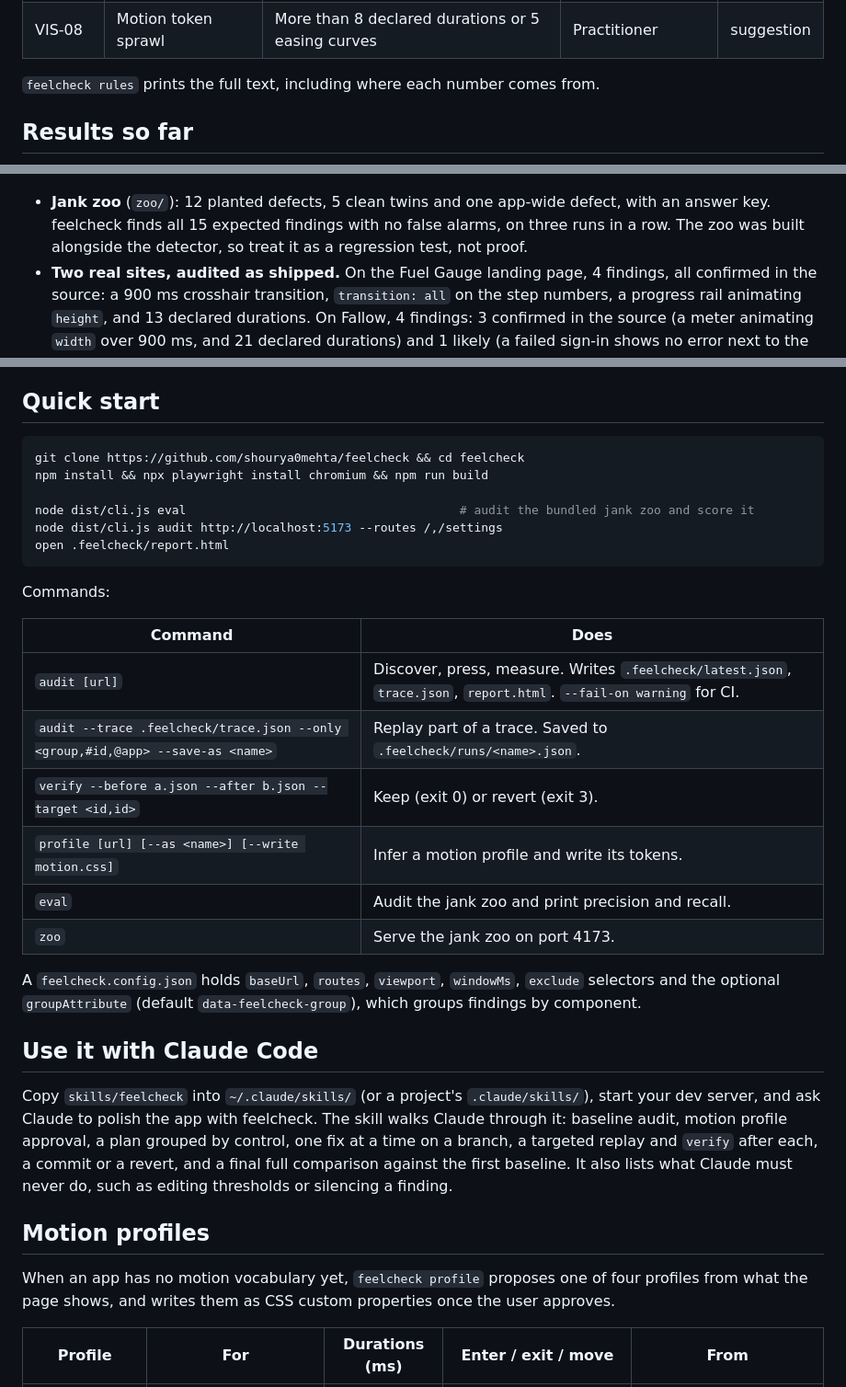
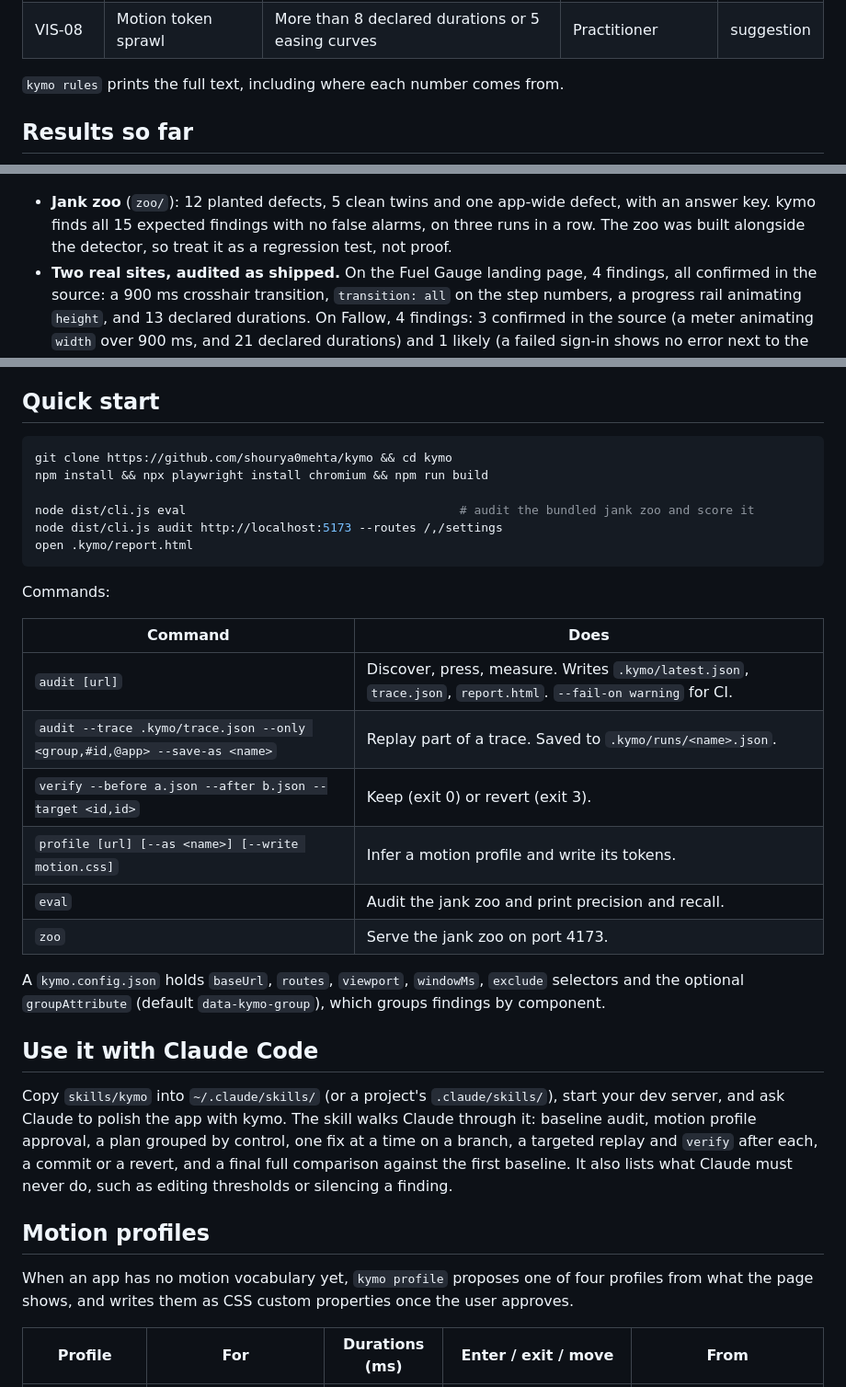
Before and after one commit to shourya0mehta/kymo, a Markdown page: README.md, 3 parts joined by grey strips. Shown at 92% size. Rendered like a GitHub page.

````diff
--- a/README.md
+++ b/README.md
@@ -40,13 +42,13 @@ Severity follows evidence. Specs and studies can warn or error; practitioner tas
 | CRAFT-07 | Silent or blank failure | Request answered with a 500, no error, alert or retry appears | Standard (AA) + Practitioner | warning |
 | VIS-08 | Motion token sprawl | More than 8 declared durations or 5 easing curves | Practitioner | suggestion |
 
-`feelcheck rules` prints the full text, including where each number comes from.
+`kymo rules` prints the full text, including where each number comes from.
 
 ## Results so far
 
 ![The jank zoo: planted defects next to clean twins](docs/zoo.png)
 
-- **Jank zoo** (`zoo/`): 12 planted defects, 5 clean twins and one app-wide defect, with an answer key. feelcheck finds all 15 expected findings with no false alarms, on three runs in a row. The zoo was built alongside the detector, so treat it as a regression test, not proof.
+- **Jank zoo** (`zoo/`): 12 planted defects, 5 clean twins and one app-wide defect, with an answer key. kymo finds all 15 expected findings with no false alarms, on three runs in a row. The zoo was built alongside the detector, so treat it as a regression test, not proof.
 - **Two real sites, audited as shipped.** On the Fuel Gauge landing page, 4 findings, all confirmed in the source: a 900 ms crosshair transition, `transition: all` on the step numbers, a progress rail animating `height`, and 13 declared durations. On Fallow, 4 findings: 3 confirmed in the source (a meter animating `width` over 900 ms, and 21 declared durations) and 1 likely (a failed sign-in shows no error next to the header button). Early versions raised over 50 findings on these sites. Handling scrolling, SVG redraws, reflow and canvas brought that down, and those fixes were tuned on these same two sites.
 - **The fix loop works end to end** (`npm run test:e2e`). A naive fix for the teleporting panel, `transition: left`, removes the teleport but is reverted for animating a layout property. The transform version is kept.
 - **A fresh Claude following only the skill** polished a copy of the zoo from 15 findings to 0: 14 fixes kept on the first try and 1 on the second. Measured changes included Like feedback from 615 ms to under 16 ms, Save from 312 ms to under 16 ms, and a 900 ms drawer down to 240 ms. Its notes found a timing bug and shaped the current skill.
@@ -54,34 +56,34 @@ Severity follows evidence. Specs and studies can warn or error; practitioner tas
 ## Quick start
 
 ```bash
-git clone https://github.com/shourya0mehta/feelcheck && cd feelcheck
+git clone https://github.com/shourya0mehta/kymo && cd kymo
 npm install && npx playwright install chromium && npm run build
 
 node dist/cli.js eval                                      # audit the bundled jank zoo and score it
 node dist/cli.js audit http://localhost:5173 --routes /,/settings
-open .feelcheck/report.html
+open .kymo/report.html
 ```
 
 Commands:
 
 | Command | Does |
 |---|---|
-| `audit [url]` | Discover, press, measure. Writes `.feelcheck/latest.json`, `trace.json`, `report.html`. `--fail-on warning` for CI. |
-| `audit --trace .feelcheck/trace.json --only <group,#id,@app> --save-as <name>` | Replay part of a trace. Saved to `.feelcheck/runs/<name>.json`. |
+| `audit [url]` | Discover, press, measure. Writes `.kymo/latest.json`, `trace.json`, `report.html`. `--fail-on warning` for CI. |
+| `audit --trace .kymo/trace.json --only <group,#id,@app> --save-as <name>` | Replay part of a trace. Saved to `.kymo/runs/<name>.json`. |
 | `verify --before a.json --after b.json --target <id,id>` | Keep (exit 0) or revert (exit 3). |
 | `profile [url] [--as <name>] [--write motion.css]` | Infer a motion profile and write its tokens. |
 | `eval` | Audit the jank zoo and print precision and recall. |
 | `zoo` | Serve the jank zoo on port 4173. |
 
-A `feelcheck.config.json` holds `baseUrl`, `routes`, `viewport`, `windowMs`, `exclude` selectors and the optional `groupAttribute` (default `data-feelcheck-group`), which groups findings by component.
+A `kymo.config.json` holds `baseUrl`, `routes`, `viewport`, `windowMs`, `exclude` selectors and the optional `groupAttribute` (default `data-kymo-group`), which groups findings by component.
 
 ## Use it with Claude Code
 
-Copy `skills/feelcheck` into `~/.claude/skills/` (or a project's `.claude/skills/`), start your dev server, and ask Claude to polish the app with feelcheck. The skill walks Claude through it: baseline audit, motion profile approval, a plan grouped by control, one fix at a time on a branch, a targeted replay and `verify` after each, a commit or a revert, and a final full comparison against the first baseline. It also lists what Claude must never do, such as editing thresholds or silencing a finding.
+Copy `skills/kymo` into `~/.claude/skills/` (or a project's `.claude/skills/`), start your dev server, and ask Claude to polish the app with kymo. The skill walks Claude through it: baseline audit, motion profile approval, a plan grouped by control, one fix at a time on a branch, a targeted replay and `verify` after each, a commit or a revert, and a final full comparison against the first baseline. It also lists what Claude must never do, such as editing thresholds or silencing a finding.
 
 ## Motion profiles
 
-When an app has no motion vocabulary yet, `feelcheck profile` proposes one of four profiles from what the page shows, and writes them as CSS custom properties once the user approves.
+When an app has no motion vocabulary yet, `kymo profile` proposes one of four profiles from what the page shows, and writes them as CSS custom properties once the user approves.
 
 | Profile | For | Durations (ms) | Enter / exit / move | From |
 |---|---|---|---|---|
````
Also changed, not shown: other parts of README.md (+9 -7 lines), skills/kymo/SKILL.md (renamed from skills/feelcheck/SKILL.md, +22 -22 lines), docs/report.png, docs/zoo.png, 14 other files.
